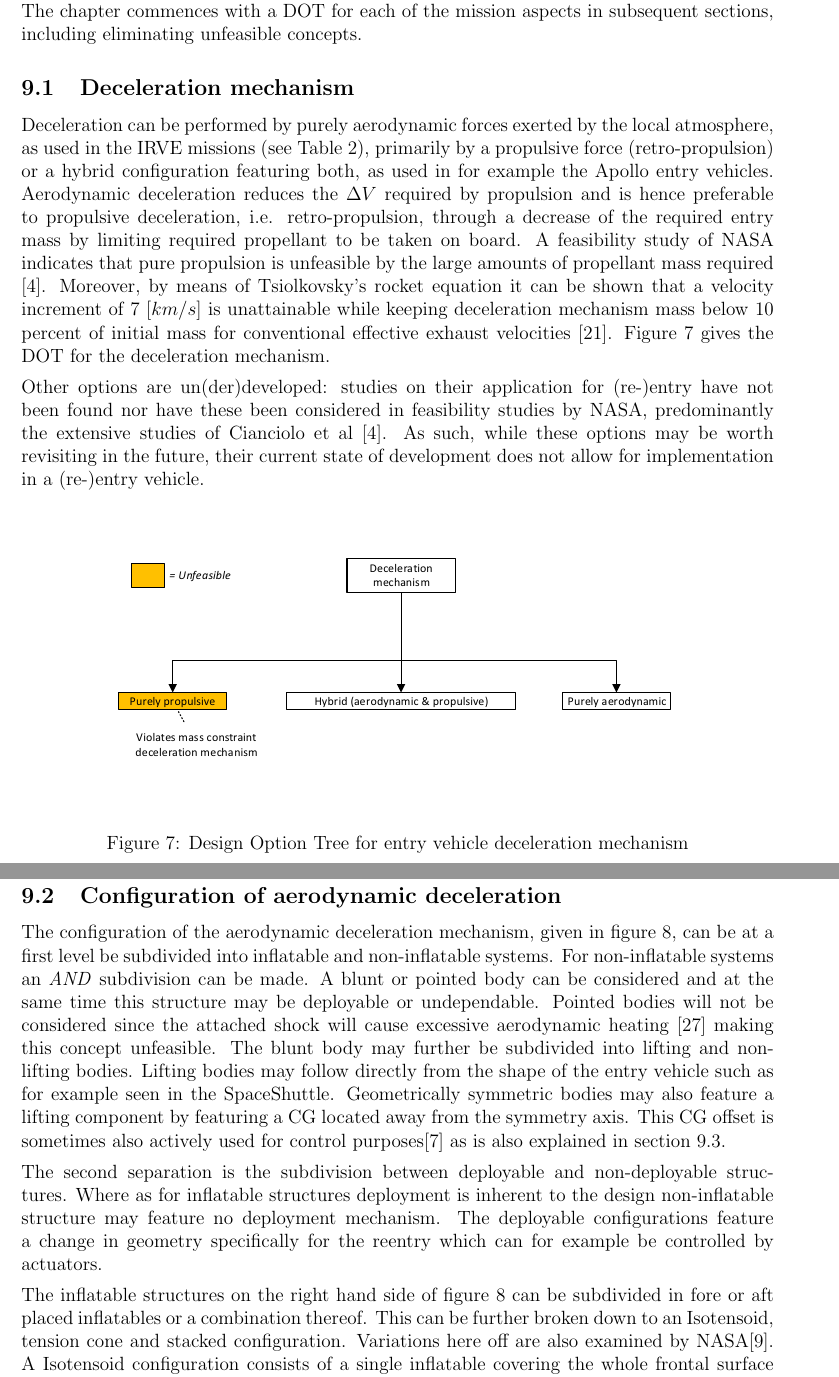
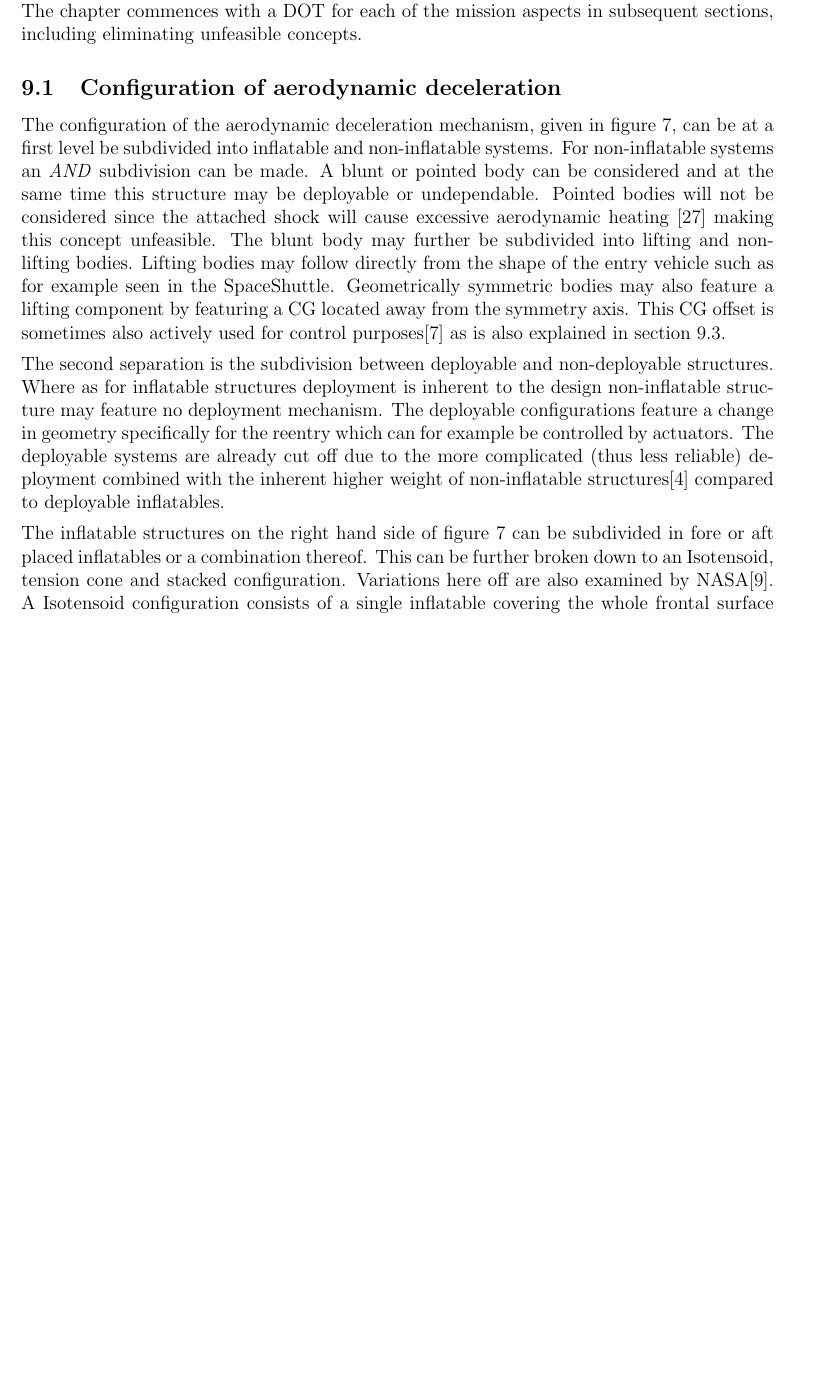
Before and after one commit to DawudH/DSE-AEROSHELL02, a LaTeX document (02_BR_BASELINE_REPORT/Report.tex, which reads 02_BR_BASELINE_REPORT/Chapter/Design_options.tex): two parts of pages 34 and 35 of 41 before the commit and part of page 34 of 41 after it, the two joined at a grey line, cut so that both start at the same text, the shorter picture padded with empty space. Compiled offline with pdfLaTeX; a LaTeX package or settings file that is missing is left out.

Commit message:
no message

```diff
--- a/02_BR_BASELINE_REPORT/Chapter/Design_options.tex
+++ b/02_BR_BASELINE_REPORT/Chapter/Design_options.tex
@@ -1,22 +1,22 @@
 \section{Design Option Structuring} \label{ch:design}
 This chapter gives an overview of initial design concept selection, focusing on the different missions aspects of XXX. This concept generation is done systematically by means of a \gls{dot} for each of the aspects. Combination of the different trees then yields a number of final concepts. The next phase is eliminating clearly unfeasible or undevelopable concepts. The chapter commences with a \gls{dot} for each of the mission aspects in subsequent sections, including eliminating unfeasible concepts.
 
-\subsection{Deceleration mechanism}
-Deceleration can be performed by purely aerodynamic forces exerted by the local atmosphere, as used in the \gls{irve} missions (see Table \ref{tab:hiadcomparison}), primarily by a propulsive force (retro-propulsion) or a hybrid configuration featuring both, as used in for example the Apollo entry vehicles. Aerodynamic deceleration reduces the $\Delta V$ required by propulsion and is hence preferable to propulsive deceleration, i.e. retro-propulsion, through a decrease of the required entry mass by limiting required propellant to be taken on board. A feasibility study of \gls{nasa} indicates that pure propulsion is unfeasible by the large amounts of propellant mass required \cite{Cianciolo2010}. Moreover, by means of Tsiolkovsky's rocket equation it can be shown that a velocity increment of 7 $[km/s]$ is unattainable while keeping deceleration mechanism mass below 10 percent of initial mass for conventional effective exhaust velocities \cite{Wertz2011}. Figure \ref{fig:dotdelmech} gives the \gls{dot} for the deceleration mechanism.
-
-Other options are un(der)developed: studies on their application for (re-)entry have not been found nor have these been considered in feasibility studies by \gls{nasa}, predominantly the extensive studies of Cianciolo et al \cite{Cianciolo2010}. As such, while these options may be worth revisiting in the future, their current state of development does not allow for implementation in a (re-)entry vehicle.
-
-\begin{figure}[H]
-\centering
-\includegraphics[width = 0.85\textwidth]{Figure/DOT_decelerationmechanism.pdf}
-\caption{Design Option Tree for entry vehicle deceleration mechanism}
-\label{fig:dotdelmech}
-\end{figure}
+%\subsection{Deceleration mechanism}
+%Deceleration can be performed by purely aerodynamic forces exerted by the local atmosphere, as used in the \gls{irve} missions (see Table \ref{tab:hiadcomparison}), primarily by a propulsive force (retro-propulsion) or a hybrid configuration featuring both, as used in for example the Apollo entry vehicles. Aerodynamic deceleration reduces the $\Delta V$ required by propulsion and is hence preferable to propulsive deceleration, i.e. retro-propulsion, through a decrease of the required entry mass by limiting required propellant to be taken on board. A feasibility study of \gls{nasa} indicates that pure propulsion is unfeasible by the large amounts of propellant mass required \cite{Cianciolo2010}. Moreover, by means of Tsiolkovsky's rocket equation it can be shown that a velocity increment of 7 $[km/s]$ is unattainable while keeping deceleration mechanism mass below 10 percent of initial mass for conventional effective exhaust velocities \cite{Wertz2011}. Figure \ref{fig:dotdelmech} gives the \gls{dot} for the deceleration mechanism.
+%
+%Other options are un(der)developed: studies on their application for (re-)entry have not been found nor have these been considered in feasibility studies by \gls{nasa}, predominantly the extensive studies of Cianciolo et al \cite{Cianciolo2010}. As such, while these options may be worth revisiting in the future, their current state of development does not allow for implementation in a (re-)entry vehicle.
+%
+%\begin{figure}[H]
+%\centering
+%\includegraphics[width = 0.85\textwidth]{Figure/DOT_decelerationmechanism.pdf}
+%\caption{Design Option Tree for entry vehicle deceleration mechanism}
+%\label{fig:dotdelmech}
+%\end{figure}
 
 \subsection{Configuration of aerodynamic deceleration}
 The configuration of the aerodynamic deceleration mechanism, given in figure \ref{fig:dotconfig}, can be at a first level be subdivided into inflatable and non-inflatable systems. For non-inflatable systems an \textit{AND} subdivision can be made. A blunt or pointed body can be considered and at the same time this structure may be deployable or undependable. Pointed bodies will not be considered since the attached shock will cause excessive aerodynamic heating \cite{AndersonJr.2007} making this concept unfeasible. The blunt body may further be subdivided into lifting and non-lifting bodies. Lifting bodies may follow directly from the shape of the entry vehicle such as for example seen in the SpaceShuttle. Geometrically symmetric bodies may also feature a lifting component by featuring a \gls{cg} located away from the symmetry axis. This \gls{cg} offset is sometimes also actively used for control purposes\cite{Dillman2012} as is also explained in section \ref{sec:DOTcontrol}.
 
-The second separation is  the subdivision between deployable and non-deployable structures. Where as for inflatable structures deployment is inherent to the design non-inflatable structure may feature no deployment mechanism. The deployable configurations feature a change in geometry specifically for the reentry which can for example be controlled by actuators.
+The second separation is  the subdivision between deployable and non-deployable structures. Where as for inflatable structures deployment is inherent to the design non-inflatable structure may feature no deployment mechanism. The deployable configurations feature a change in geometry specifically for the reentry which can for example be controlled by actuators. The deployable systems are already cut off due to the more complicated (thus less reliable) deployment combined with the inherent higher weight of non-inflatable structures\cite{Cianciolo2010} compared to deployable inflatables.
 
 The inflatable structures on the right hand side of figure \ref{fig:dotconfig} can be subdivided in fore or aft placed inflatables or a combination thereof. This can be further broken down to an Isotensoid, tension cone and stacked configuration. Variations here off are also examined by \gls{nasa}\cite{Smith2010}. A Isotensoid configuration consists of a single inflatable covering the whole frontal surface area. In a tension cone structural rigidity is provided by only a single inflatable outer ring, which is filled in between with fabric. Finally a stacked configuration features simply multiple inflatables which are stacked to form the desired configuration.
 
```
Also changed, not shown: 02_BR_BASELINE_REPORT/Bibliography/library.bib (+10 -10 lines), 02_BR_BASELINE_REPORT/Chapter/Budget_breakdown.tex (+2 -0 lines), 02_BR_BASELINE_REPORT/Chapter/Requirements/Struct.tex (+3 -3 lines), 02_BR_BASELINE_REPORT/Chapter/Design_options.tex (4 more changed lines).
